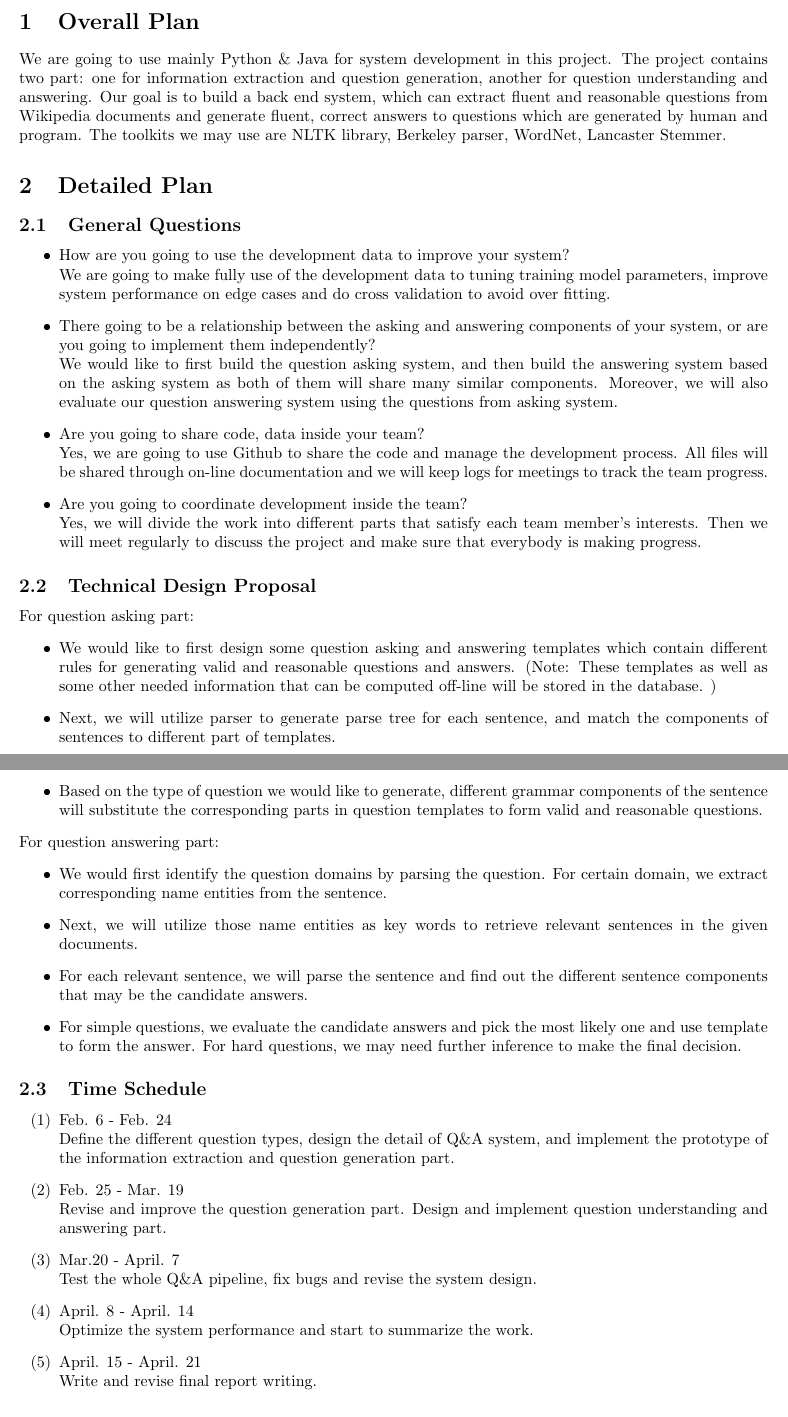
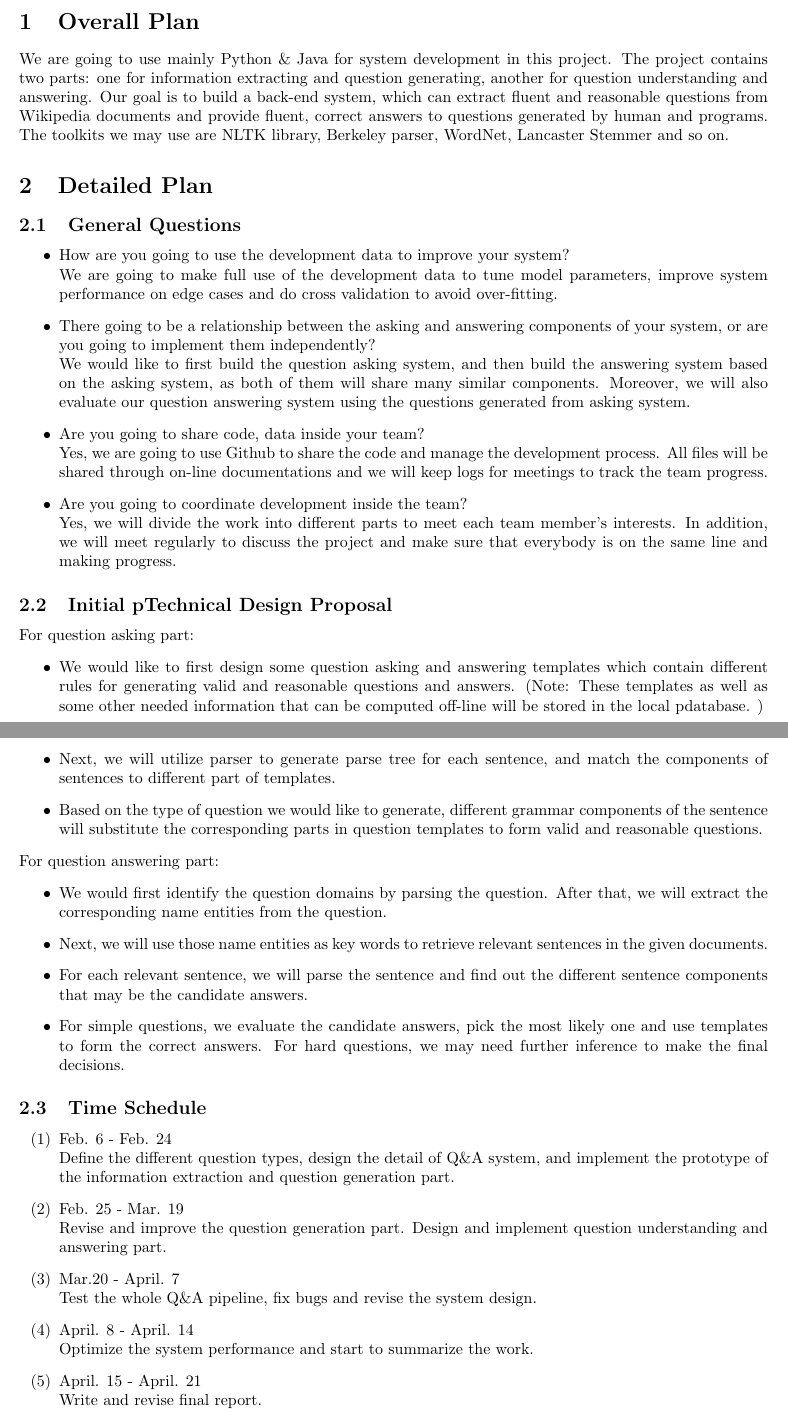
Before and after one commit to Jiacli/AEIOU, a LaTeX document (report/tex-initial/initial_plan.tex): two parts of pages 1 and 2 of 2, joined at a grey line, cut so that both start at the same text. Compiled offline with pdfLaTeX.

Commit message:
Final initial plan

```diff
--- a/report/tex-initial/initial_plan.tex
+++ b/report/tex-initial/initial_plan.tex
@@ -17,41 +17,41 @@
 %\end{abstract}
 
 \section{Overall Plan}
-We are going to use mainly Python \& Java for system development in this project. The project contains two part: one for information extraction and question generation, another for question understanding and answering.
-Our goal is to build a back end system, which can extract fluent and reasonable questions from Wikipedia documents and generate fluent, correct answers to questions which are generated by human and program.
-The toolkits we may use are NLTK library, Berkeley parser, WordNet, Lancaster Stemmer.
+We are going to use mainly Python \& Java for system development in this project. The project contains two parts: one for information extracting and question generating, another for question understanding and answering.
+Our goal is to build a back-end system, which can extract fluent and reasonable questions from Wikipedia documents and provide fluent, correct answers to questions generated by human and programs.
+The toolkits we may use are NLTK library, Berkeley parser, WordNet, Lancaster Stemmer and so on.
 
 \section{Detailed Plan}
 \subsection{General Questions}
 \begin{itemize}
 \item How are you going to use the development data to improve your system?
-\\We are going to make fully use of the development data to tuning training model parameters, improve system performance on edge cases and do cross validation to avoid over fitting.
+\\We are going to make full use of the development data to tune model parameters, improve system performance on edge cases and do cross validation to avoid over-fitting.
 
 \item There going to be a relationship between the asking and answering components of your system, or are you going to implement them independently?\\
-We would like to first build the question asking system, and then build the answering system based on the asking system as both of them will share many similar components. Moreover, we will also evaluate our question answering system using the questions from asking system.
+We would like to first build the question asking system, and then build the answering system based on the asking system, as both of them will share many similar components. Moreover, we will also evaluate our question answering system using the questions generated from asking system.
 
 \item Are you going to share code, data inside your team?
-\\Yes, we are going to use Github to share the code and manage the development process. All files will be shared through on-line documentation and we will keep logs for meetings to track the team progress.
+\\Yes, we are going to use Github to share the code and manage the development process. All files will be shared through on-line documentations and we will keep logs for meetings to track the team progress.
 
 \item Are you going to coordinate development inside the team? \\
-Yes, we will divide the work into different parts that satisfy each team member's interests. Then we will meet regularly to discuss the project and make sure that everybody is making progress.
+Yes, we will divide the work into different parts to meet each team member's interests. In addition, we will meet regularly to discuss the project and make sure that everybody is on the same line and making progress.
 
 \end{itemize}
 
 
-\subsection{Technical Design Proposal}
+\subsection{Initial pTechnical Design Proposal}
 For question asking part:
 \begin{itemize}
-\item We would like to first design some question asking and answering templates which contain different rules for generating valid and reasonable questions and answers. (Note: These templates as well as some other needed information that can be computed off-line will be stored in the database. )
+\item We would like to first design some question asking and answering templates which contain different rules for generating valid and reasonable questions and answers. (Note: These templates as well as some other needed information that can be computed off-line will be stored in the local pdatabase. )
 \item Next, we will utilize parser to generate parse tree for each sentence, and match the components of sentences to different part of templates.
 \item Based on the type of question we would like to generate, different grammar components of the sentence will substitute the corresponding parts in question templates to form valid and reasonable questions.
 \end{itemize}
 For question answering part:
 \begin{itemize}
-\item We would first identify the question domains by parsing the question. For certain domain, we extract corresponding name entities from the sentence.
-\item Next, we will utilize those name entities as key words to retrieve relevant sentences in the given documents.
+\item We would first identify the question domains by parsing the question. After that, we will extract the corresponding name entities from the question.
+\item Next, we will use those name entities as key words to retrieve relevant sentences in the given documents.
 \item For each relevant sentence, we will parse the sentence and find out the different sentence components that may be the candidate answers.
-\item For simple questions, we evaluate the candidate answers and pick the most likely one and use template to form the answer. For hard questions, we may need further inference to make the final decision.
+\item For simple questions, we evaluate the candidate answers, pick the most likely one and use templates to form the correct answers. For hard questions, we may need further inference to make the final decisions.
 \end{itemize}
 
 
@@ -63,7 +63,7 @@ For question answering part:
 \item[(2)]Feb. 25 - Mar. 19 \\ Revise and improve the question generation part. Design and implement question understanding and answering part.
 \item[(3)]Mar.20 - April. 7 \\ Test the whole Q\&A pipeline, fix bugs and revise the system design.
 \item[(4)]April. 8 - April. 14 \\ Optimize the system performance and start to summarize the work.
-\item[(5)]April. 15 - April. 21 \\ Write and revise final report writing.
+\item[(5)]April. 15 - April. 21 \\ Write and revise final report.
 
 \end{itemize}
 
```
Also changed, not shown: report/tex-initial/initial_plan.pdf, 1 other file.
